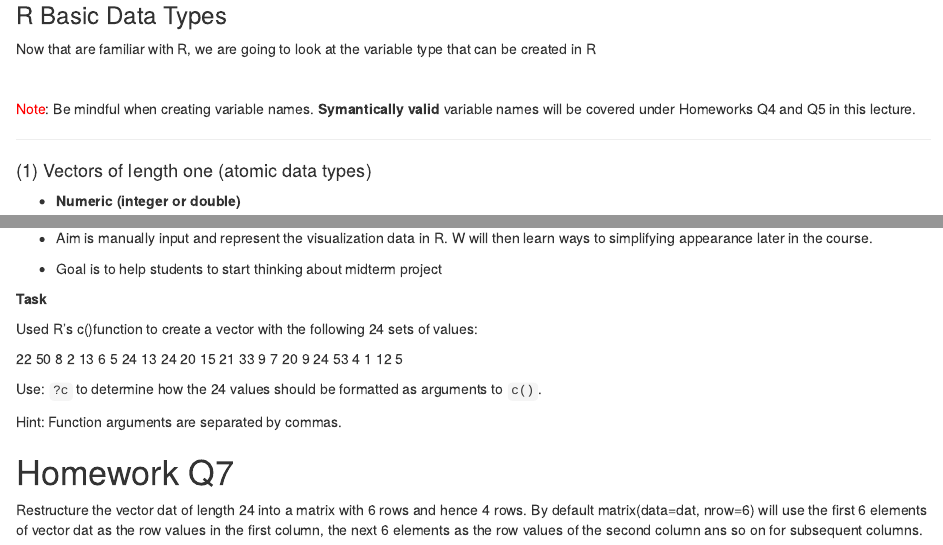
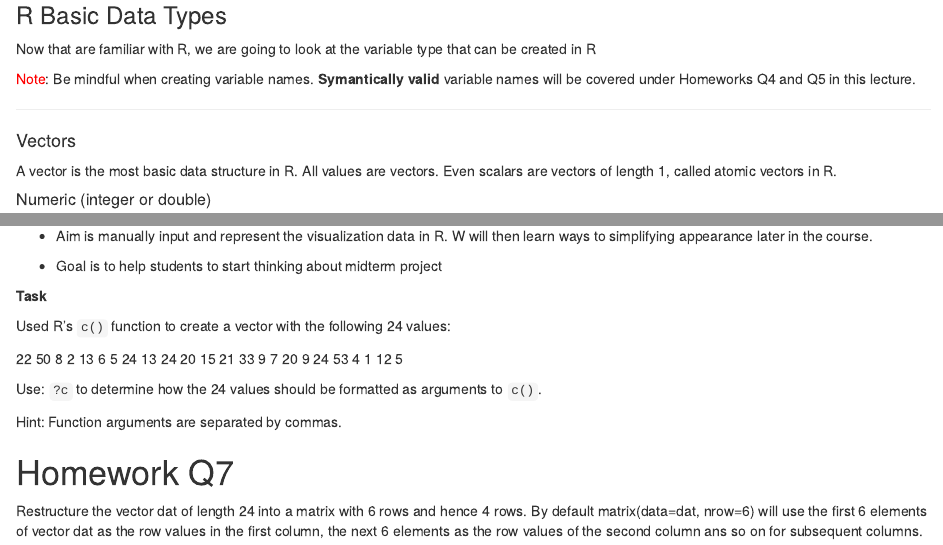
Before and after one commit to theoldfather/ECOG_314, an R Markdown document (lecture1/Lecture1_version1_8_26_2016.rmd): the page in a window 1100 px wide, from 5060 px down, and a second part further down, joined at a grey line. The pictures show the output file lecture1/Lecture1_version1_8_26_2016.html that the author committed with the source, opened offline.

Commit message:
added description of atomic vectors

````diff
--- a/lecture1/Lecture1_version1_8_26_2016.rmd
+++ b/lecture1/Lecture1_version1_8_26_2016.rmd
@@ -287,17 +287,15 @@ getwd()                                      #the current directory accessible t
 
 Now that are familiar with R, we are going to look at the variable type that can be created in R
 
-<br>
-
-
-
 <font color="red">Note</font>: Be mindful when creating variable names. **Symantically valid** variable names will be covered under Homeworks Q4 and Q5 in this lecture.
 
 
 
 <hr shadow=NONE>
 
-#### (1) Vectors of length one (atomic data types)
+#### Vectors
+
+A vector is the most basic data structure in R. All values are vectors. Even scalars are vectors of length 1, called atomic vectors in R.
 
 ##### Numeric (integer or double)
 ```{r }
@@ -567,8 +565,7 @@ Homework Q6
 
 **Task**
 
-Used R's c()function to create a vector with the following 24
-sets of values:
+Used R's `c()` function to create a vector with the following 24 values:
 
 
 22 50  8  2 13  6
````
Also changed, not shown: lecture1/Lecture1_version1_8_26_2016.html.
